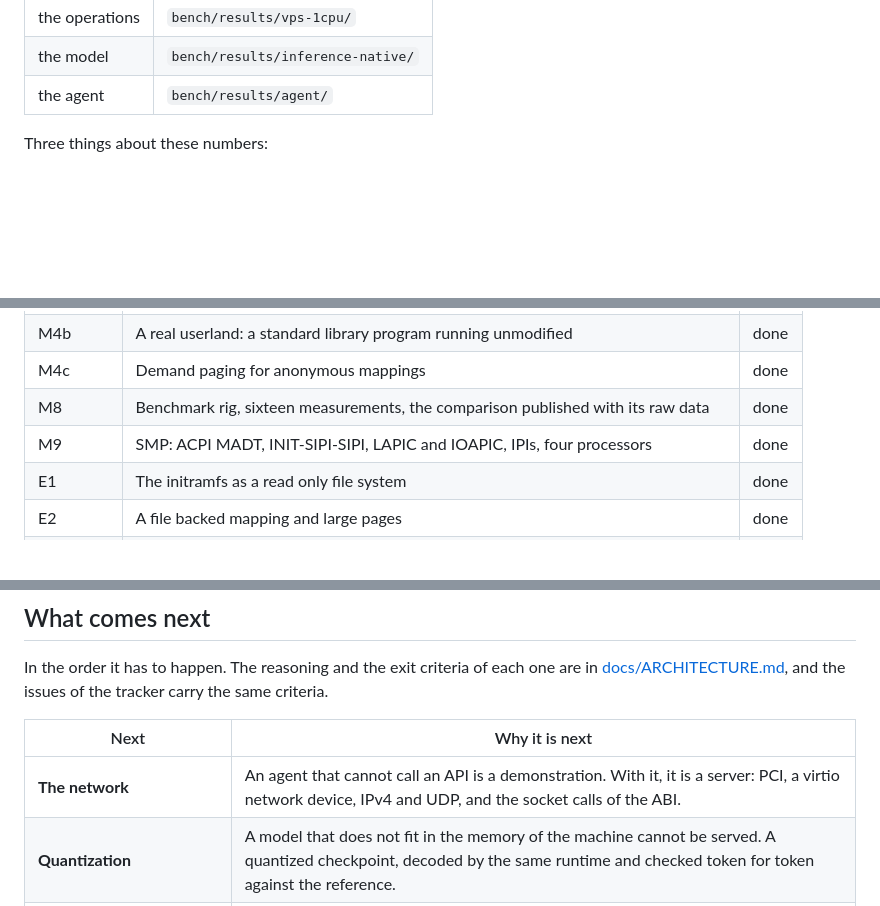
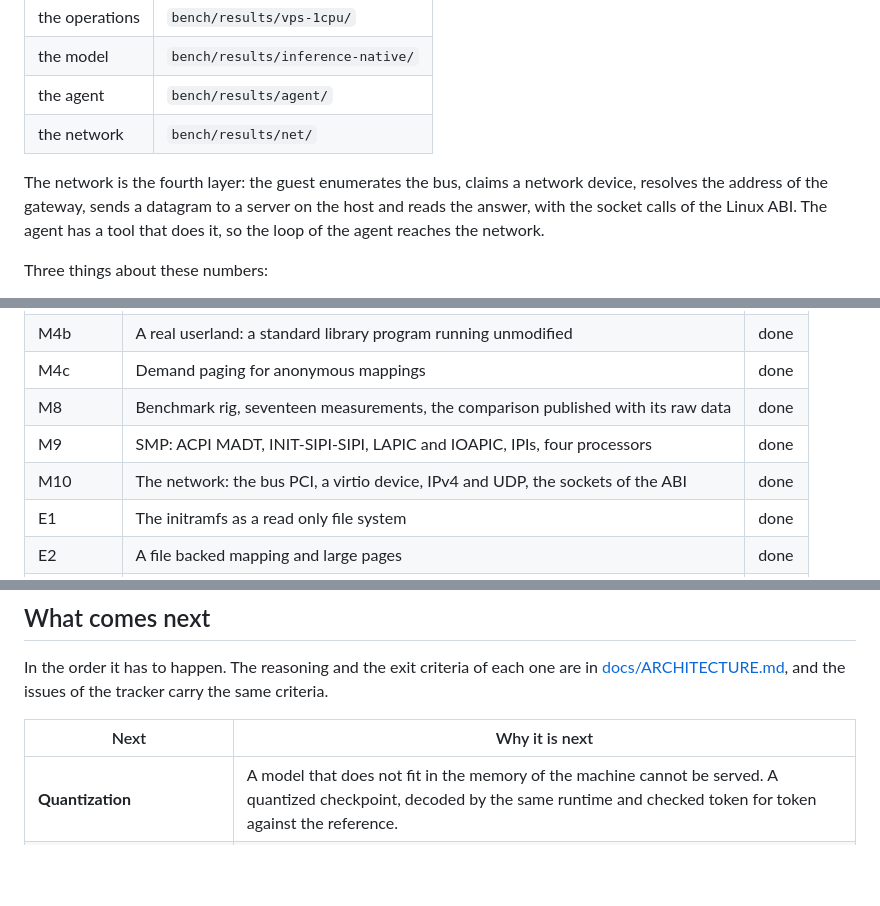
Before and after one commit to NicolasBecasAzagra/MadRust, a Markdown page: README.md, 3 parts joined by grey strips. GitHub-like rendering; blank space fills up the shorter version.

Commit message:
docs: the network is a layer of the project, not a step that comes

```diff
--- a/README.md
+++ b/README.md
@@ -70,6 +70,13 @@ sides. Every number of the table comes from a committed dataset:
 | the operations | `bench/results/vps-1cpu/` |
 | the model | `bench/results/inference-native/` |
 | the agent | `bench/results/agent/` |
+| the network | `bench/results/net/` |
+
+The network is the fourth layer: the guest enumerates the bus, claims a
+network device, resolves the address of the gateway, sends a datagram to a
+server on the host and reads the answer, with the socket calls of the Linux
+ABI. The agent has a tool that does it, so the loop of the agent reaches
+the network.
 
 Three things about these numbers:
 
@@ -99,8 +106,9 @@ continuous integration. One commit per milestone.
 | M4 | Ring 3, `SYSCALL`/`SYSRET`, ELF64 loader, 59 Linux system calls | done |
 | M4b | A real userland: a standard library program running unmodified | done |
 | M4c | Demand paging for anonymous mappings | done |
-| M8 | Benchmark rig, sixteen measurements, the comparison published with its raw data | done |
+| M8 | Benchmark rig, seventeen measurements, the comparison published with its raw data | done |
 | M9 | SMP: ACPI MADT, INIT-SIPI-SIPI, LAPIC and IOAPIC, IPIs, four processors | done |
+| M10 | The network: the bus PCI, a virtio device, IPv4 and UDP, the sockets of the ABI | done |
 | E1 | The initramfs as a read only file system | done |
 | E2 | A file backed mapping and large pages | done |
 | E2b | Large pages for file mappings and `mlock` residency of the weights | done |
@@ -118,7 +126,6 @@ tracker carry the same criteria.
 
 | Next | Why it is next |
 |---|---|
-| **The network** | An agent that cannot call an API is a demonstration. With it, it is a server: PCI, a virtio network device, IPv4 and UDP, and the socket calls of the ABI. |
 | **Quantization** | A model that does not fit in the memory of the machine cannot be served. A quantized checkpoint, decoded by the same runtime and checked token for token against the reference. |
 | **A checkpoint that closes the conversation** | The model of 135 million parameters reads a file and then asks for it again. The grammar is not the problem: the checkpoint is. |
 | **A host with hardware acceleration** | The only thing missing for the timings to describe a machine instead of an emulator. |
```
Also changed, not shown: docs/ARCHITECTURE.md (+4 -2 lines).
